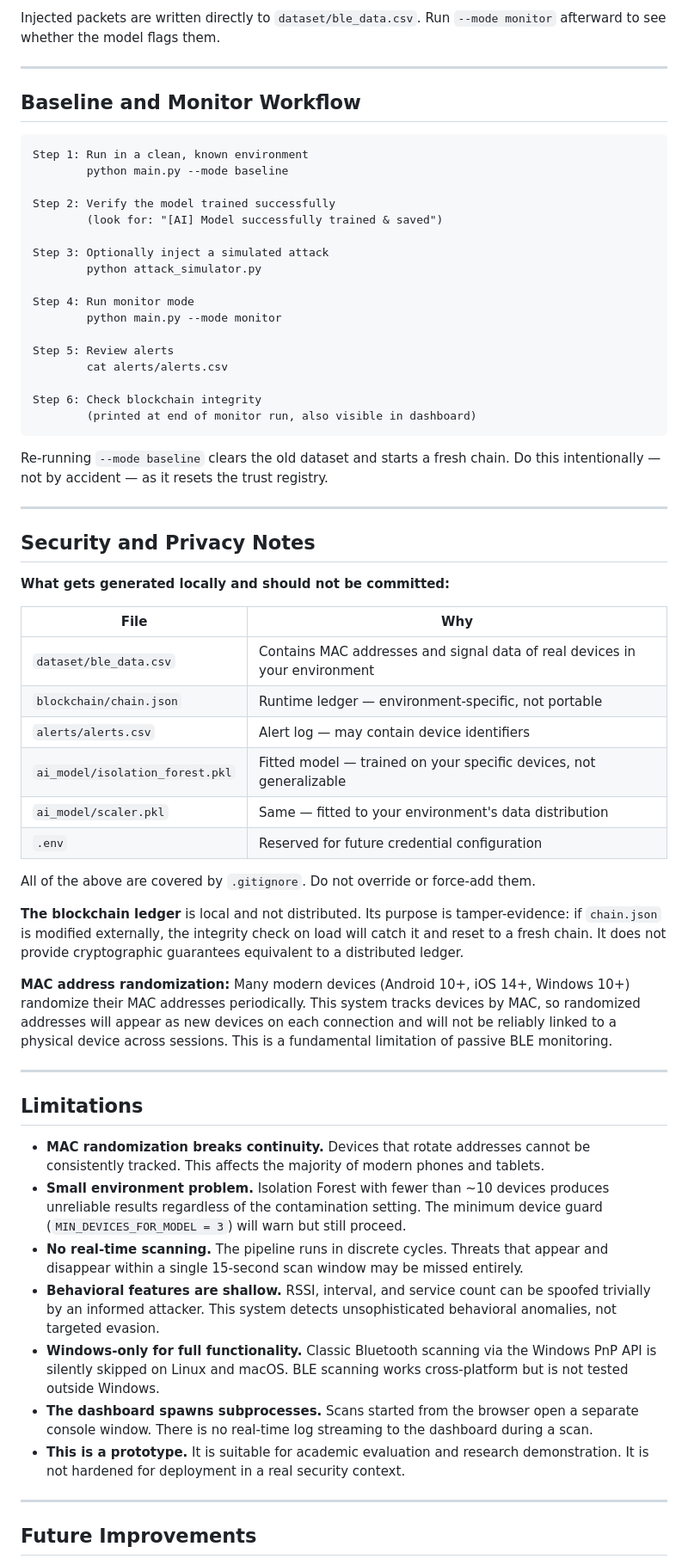
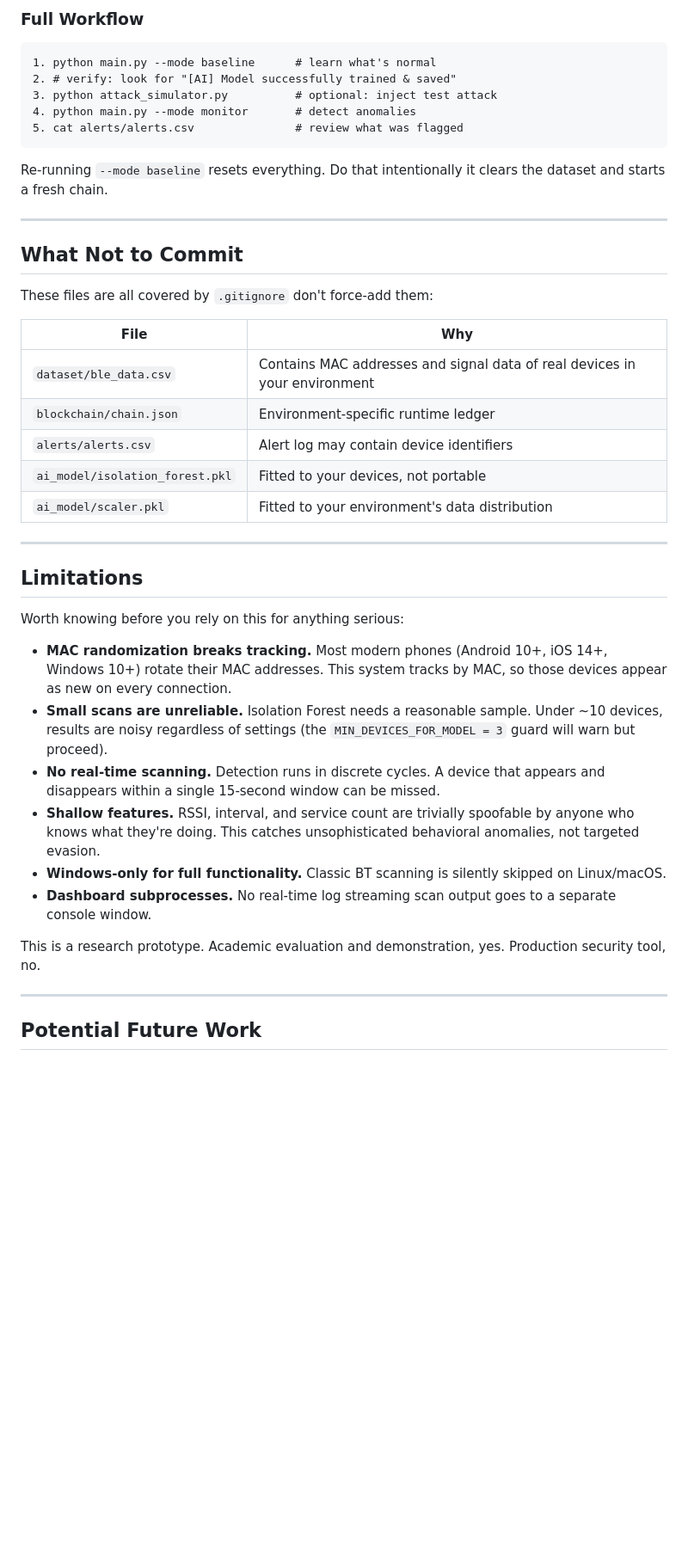
Before and after one commit to manasvi-0523/BLE_TRUST-REGISTRY, a Markdown page: README.md, the part around one of its changes. Shown at 86% size. GitHub-like rendering; blank space fills up the shorter version.

Commit message:
Revise README for clarity and detail
Updated the README to clarify project purpose, features, and usage instructions.

````diff
--- a/README.md
+++ b/README.md
@@ -191,66 +175,46 @@ Available attack types: `spoofing`, `flooding`, `scanner`, `erratic`, `rogue_ap`
 
-Injected packets are written directly to `dataset/ble_data.csv`. Run `--mode monitor` afterward to see whether the model flags them.
+### Full Workflow
+
+```
+1. python main.py --mode baseline      # learn what's normal
+2. # verify: look for "[AI] Model successfully trained & saved"
+3. python attack_simulator.py          # optional: inject test attack
+4. python main.py --mode monitor       # detect anomalies
+5. cat alerts/alerts.csv               # review what was flagged
+```
+
+Re-running `--mode baseline` resets everything. Do that intentionally  it clears the dataset and starts a fresh chain.
 
 ---
 
-## Baseline and Monitor Workflow
+## What Not to Commit
 
-```
-Step 1: Run in a clean, known environment
-        python main.py --mode baseline
-
-Step 2: Verify the model trained successfully
-        (look for: "[AI] Model successfully trained & saved")
-
-Step 3: Optionally inject a simulated attack
-        python attack_simulator.py
-
-Step 4: Run monitor mode
-        python main.py --mode monitor
-
-Step 5: Review alerts
-        cat alerts/alerts.csv
-
-Step 6: Check blockchain integrity
-        (printed at end of monitor run, also visible in dashboard)
-```
-
-Re-running `--mode baseline` clears the old dataset and starts a fresh chain. Do this intentionally — not by accident — as it resets the trust registry.
-
----
-
-## Security and Privacy Notes
-
-**What gets generated locally and should not be committed:**
+These files are all covered by `.gitignore`  don't force-add them:
 
 | File | Why |
-|---|---|
+|------|-----|
 | `dataset/ble_data.csv` | Contains MAC addresses and signal data of real devices in your environment |
-| `blockchain/chain.json` | Runtime ledger — environment-specific, not portable |
-| `alerts/alerts.csv` | Alert log — may contain device identifiers |
-| `ai_model/isolation_forest.pkl` | Fitted model — trained on your specific devices, not generalizable |
-| `ai_model/scaler.pkl` | Same — fitted to your environment's data distribution |
-| `.env` | Reserved for future credential configuration |
-
-All of the above are covered by `.gitignore`. Do not override or force-add them.
-
-**The blockchain ledger** is local and not distributed. Its purpose is tamper-evidence: if `chain.json` is modified externally, the integrity check on load will catch it and reset to a fresh chain. It does not provide cryptographic guarantees equivalent to a distributed ledger.
-
-**MAC address randomization:** Many modern devices (Android 10+, iOS 14+, Windows 10+) randomize their MAC addresses periodically. This system tracks devices by MAC, so randomized addresses will appear as new devices on each connection and will not be reliably linked to a physical device across sessions. This is a fundamental limitation of passive BLE monitoring.
+| `blockchain/chain.json` | Environment-specific runtime ledger |
+| `alerts/alerts.csv` | Alert log  may contain device identifiers |
+| `ai_model/isolation_forest.pkl` | Fitted to your devices, not portable |
+| `ai_model/scaler.pkl` | Fitted to your environment's data distribution |
 
 ---
 
 ## Limitations
 
-- **MAC randomization breaks continuity.** Devices that rotate addresses cannot be consistently tracked. This affects the majority of modern phones and tablets.
-- **Small environment problem.** Isolation Forest with fewer than ~10 devices produces unreliable results regardless of the contamination setting. The minimum device guard (`MIN_DEVICES_FOR_MODEL = 3`) will warn but still proceed.
-- **No real-time scanning.** The pipeline runs in discrete cycles. Threats that appear and disappear within a single 15-second scan window may be missed entirely.
-- **Behavioral features are shallow.** RSSI, interval, and service count can be spoofed trivially by an informed attacker. This system detects unsophisticated behavioral anomalies, not targeted evasion.
-- **Windows-only for full functionality.** Classic Bluetooth scanning via the Windows PnP API is silently skipped on Linux and macOS. BLE scanning works cross-platform but is not tested outside Windows.
-- **The dashboard spawns subprocesses.** Scans started from the browser open a separate console window. There is no real-time log streaming to the dashboard during a scan.
-- **This is a prototype.** It is suitable for academic evaluation and research demonstration. It is not hardened for deployment in a real security context.
+Worth knowing before you rely on this for anything serious:
+
+- **MAC randomization breaks tracking.** Most modern phones (Android 10+, iOS 14+, Windows 10+) rotate their MAC addresses. This system tracks by MAC, so those devices appear as new on every connection.
+- **Small scans are unreliable.** Isolation Forest needs a reasonable sample. Under ~10 devices, results are noisy regardless of settings (the `MIN_DEVICES_FOR_MODEL = 3` guard will warn but proceed).
+- **No real-time scanning.** Detection runs in discrete cycles. A device that appears and disappears within a single 15-second window can be missed.
+- **Shallow features.** RSSI, interval, and service count are trivially spoofable by anyone who knows what they're doing. This catches unsophisticated behavioral anomalies, not targeted evasion.
+- **Windows-only for full functionality.** Classic BT scanning is silently skipped on Linux/macOS.
+- **Dashboard subprocesses.** No real-time log streaming  scan output goes to a separate console window.
+
+This is a research prototype. Academic evaluation and demonstration, yes. Production security tool, no.
 
 ---
 
-## Future Improvements
+## Potential Future Work
 
````
Also changed, not shown: other parts of README.md (+50 -58 lines).
